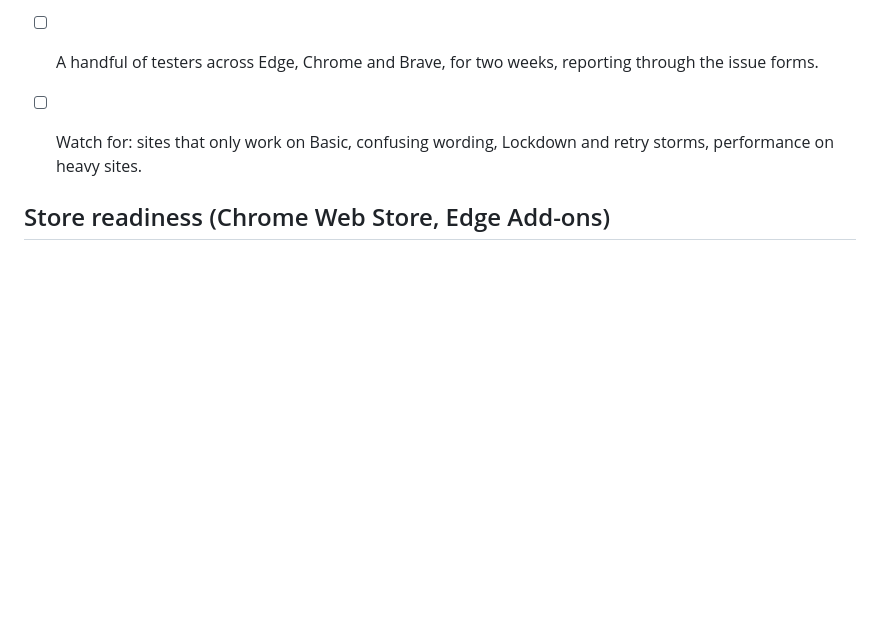
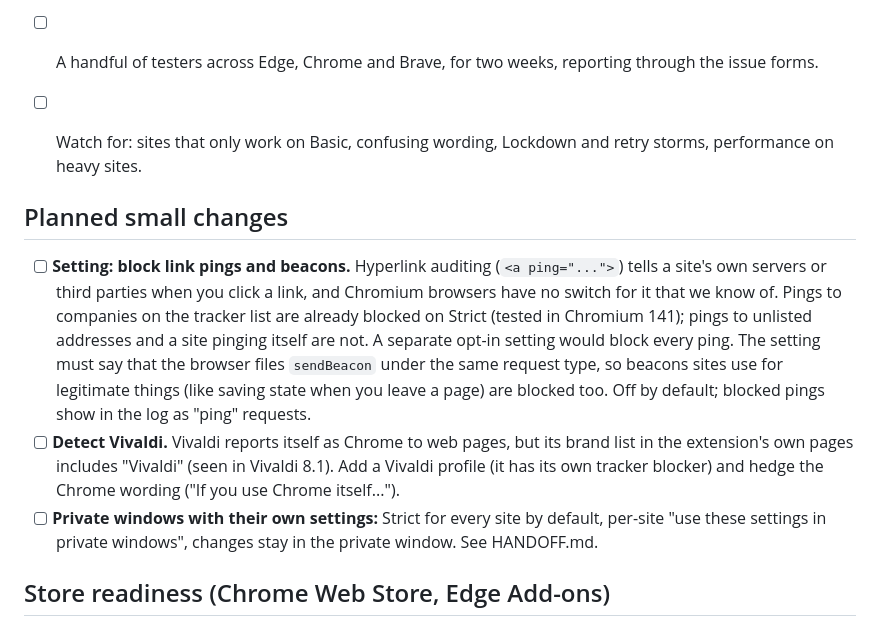
Before and after one commit to MotziKceb/strict-switch, a Markdown page: ROADMAP.md, the part around the change. Drawn GitHub-style; blank space fills up the shorter version.

```diff
--- a/ROADMAP.md
+++ b/ROADMAP.md
@@ -36,6 +36,12 @@ These hold for every feature on this list.
 - [ ] Merge to `main` so the release workflow publishes the first GitHub release.
 - [ ] A handful of testers across Edge, Chrome and Brave, for two weeks, reporting through the issue forms.
 - [ ] Watch for: sites that only work on Basic, confusing wording, Lockdown and retry storms, performance on heavy sites.
+
+## Planned small changes
+
+- [ ] **Setting: block link pings and beacons.** Hyperlink auditing (`<a ping="...">`) tells a site's own servers or third parties when you click a link, and Chromium browsers have no switch for it that we know of. Pings to companies on the tracker list are already blocked on Strict (tested in Chromium 141); pings to unlisted addresses and a site pinging itself are not. A separate opt-in setting would block every ping. The setting must say that the browser files `sendBeacon` under the same request type, so beacons sites use for legitimate things (like saving state when you leave a page) are blocked too. Off by default; blocked pings show in the log as "ping" requests.
+- [ ] **Detect Vivaldi.** Vivaldi reports itself as Chrome to web pages, but its brand list in the extension's own pages includes "Vivaldi" (seen in Vivaldi 8.1). Add a Vivaldi profile (it has its own tracker blocker) and hedge the Chrome wording ("If you use Chrome itself...").
+- [ ] **Private windows with their own settings:** Strict for every site by default, per-site "use these settings in private windows", changes stay in the private window. See HANDOFF.md.
 
 ## Store readiness (Chrome Web Store, Edge Add-ons)
 
```
Also changed, not shown: HANDOFF.md (+2 -1 lines).
